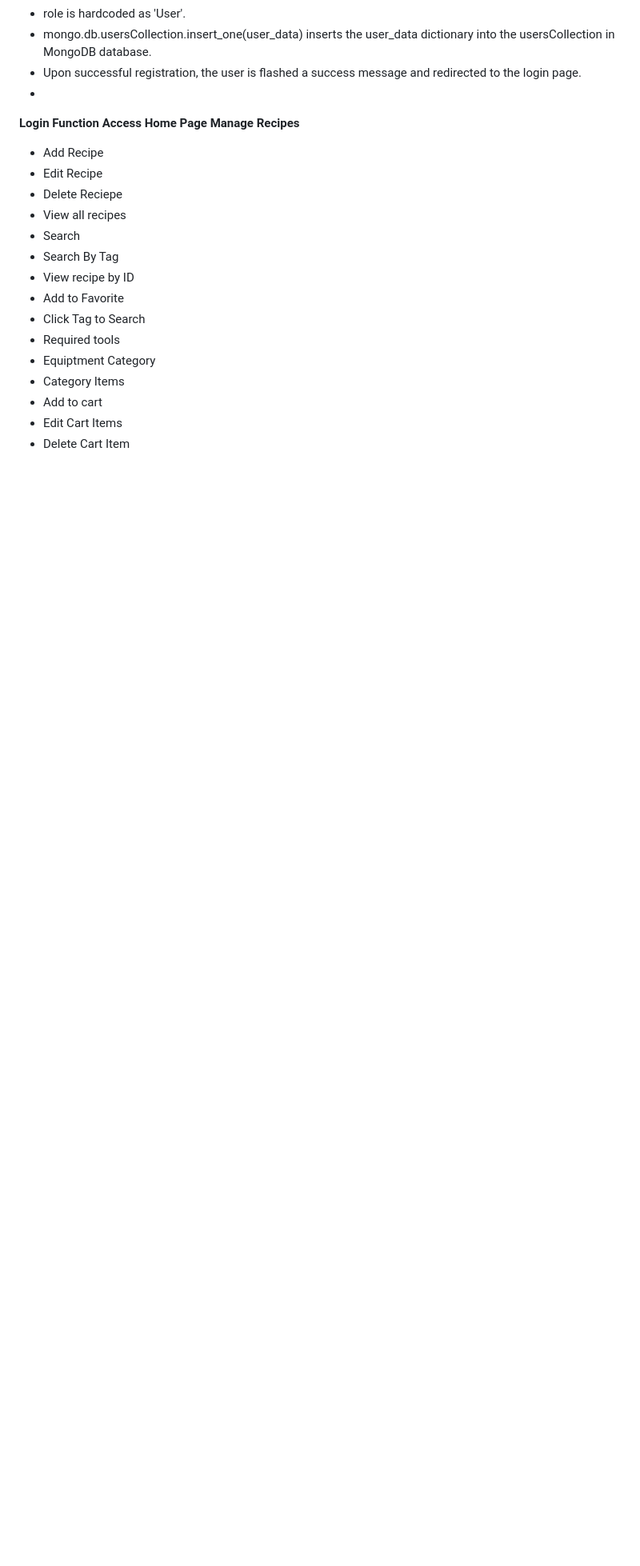
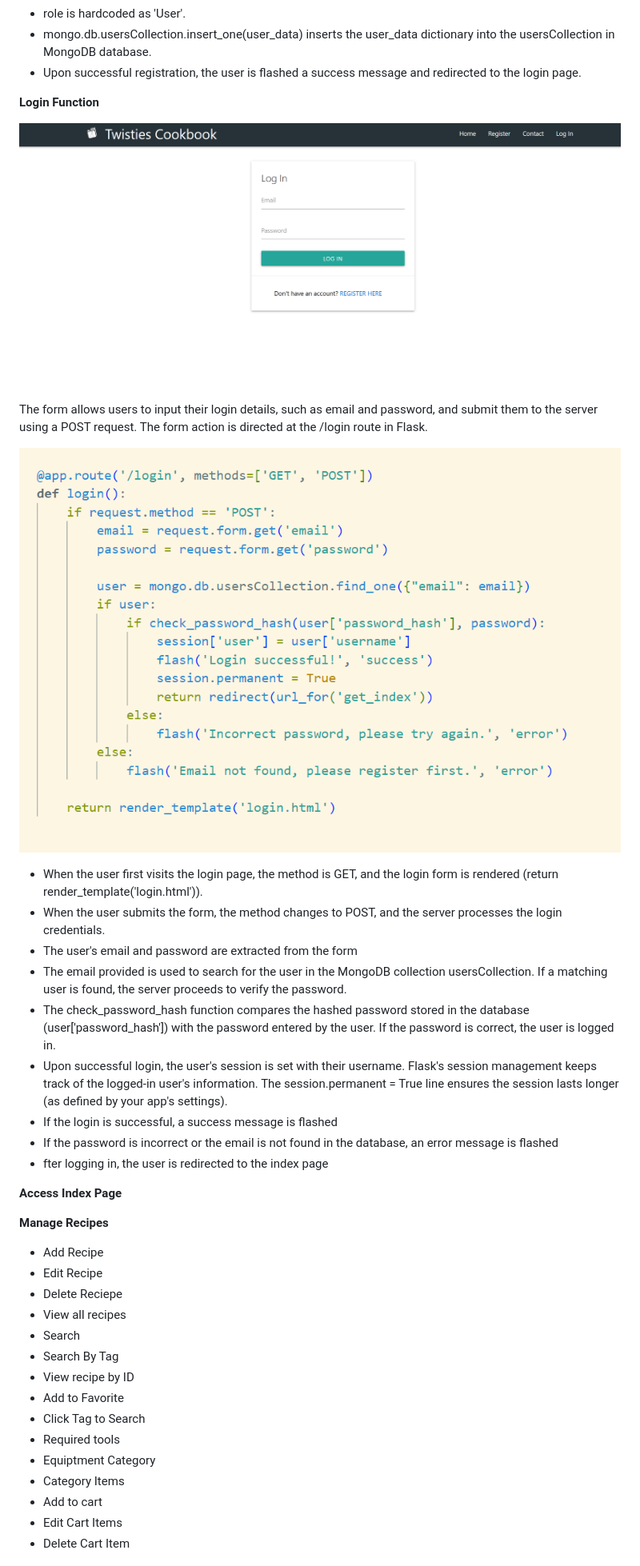
Before and after one commit to twisty147/Twisties-Cook-Book, a Markdown page: README.md, the part around the change printed below. Shown: that part at 80% size. Drawn GitHub-style; pictures changed too: static/images/report_images/LoginRoute.png (added); blank space fills up the shorter version.

Commit message:
updating read me file: Features

```diff
--- a/README.md
+++ b/README.md
@@ -616,12 +616,35 @@ This form allows the user to submit their information (username, email, and pass
 -  role is hardcoded as 'User'.
 -  mongo.db.usersCollection.insert_one(user_data) inserts the user_data dictionary into the usersCollection in MongoDB database.
 -  Upon successful registration, the user is flashed a success message and redirected to the login page.
--
+
+**Login Function**
+
+![Login Feature](./static/images/report_images/login.png)
+
+The form allows users to input their login details, such as email and password, and submit them to the server using a POST request. The form action is directed at the /login route in Flask.
+
+![Login route](./static/images/report_images/LoginRoute.png)
+
+-  When the user first visits the login page, the method is GET, and the login form is rendered (return render_template('login.html')).
+-  When the user submits the form, the method changes to POST, and the server processes the login credentials.
+-  The user's email and password are extracted from the form
+-  The email provided is used to search for the user in the MongoDB collection usersCollection. If a matching user is found, the server proceeds to verify the password.
+-  The check_password_hash function compares the hashed password stored in the database (user['password_hash']) with the password entered by the user. If the password is correct, the user is logged in.
+-  Upon successful login, the user's session is set with their username. Flask's session management keeps track of the logged-in user's information. The session.permanent = True line ensures the session lasts longer (as defined by your app's settings).
+-  If the login is successful, a success message is flashed
+-  If the password is incorrect or the email is not found in the database, an error message is flashed
+-  fter logging in, the user is redirected to the index page
+
+**Access Index Page**
 
 
 
-**Login Function**
-**Access Home Page**
+
+
+
+
+
+
 **Manage Recipes**
    -  Add Recipe
    -  Edit Recipe
```
Also changed, not shown: other parts of README.md (+1 -1 lines).
